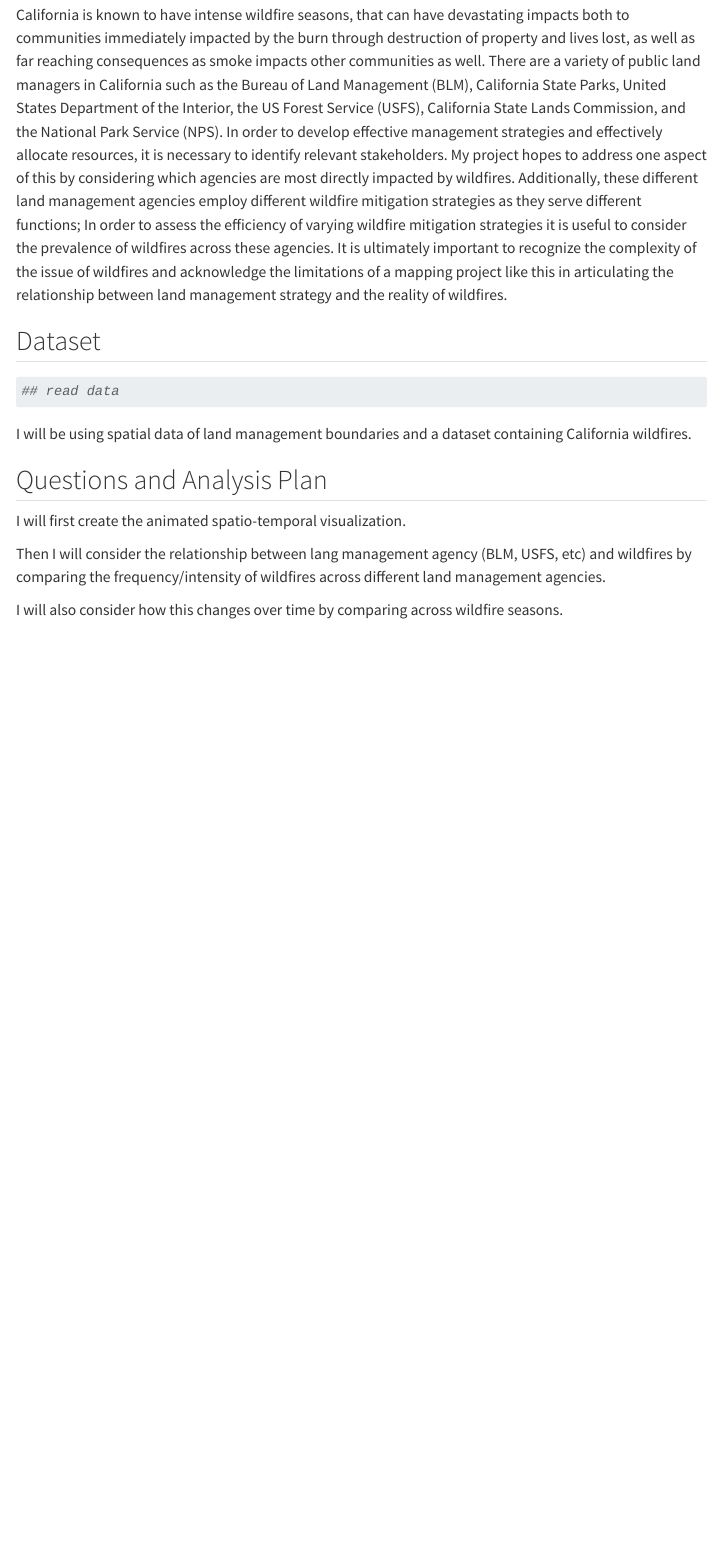
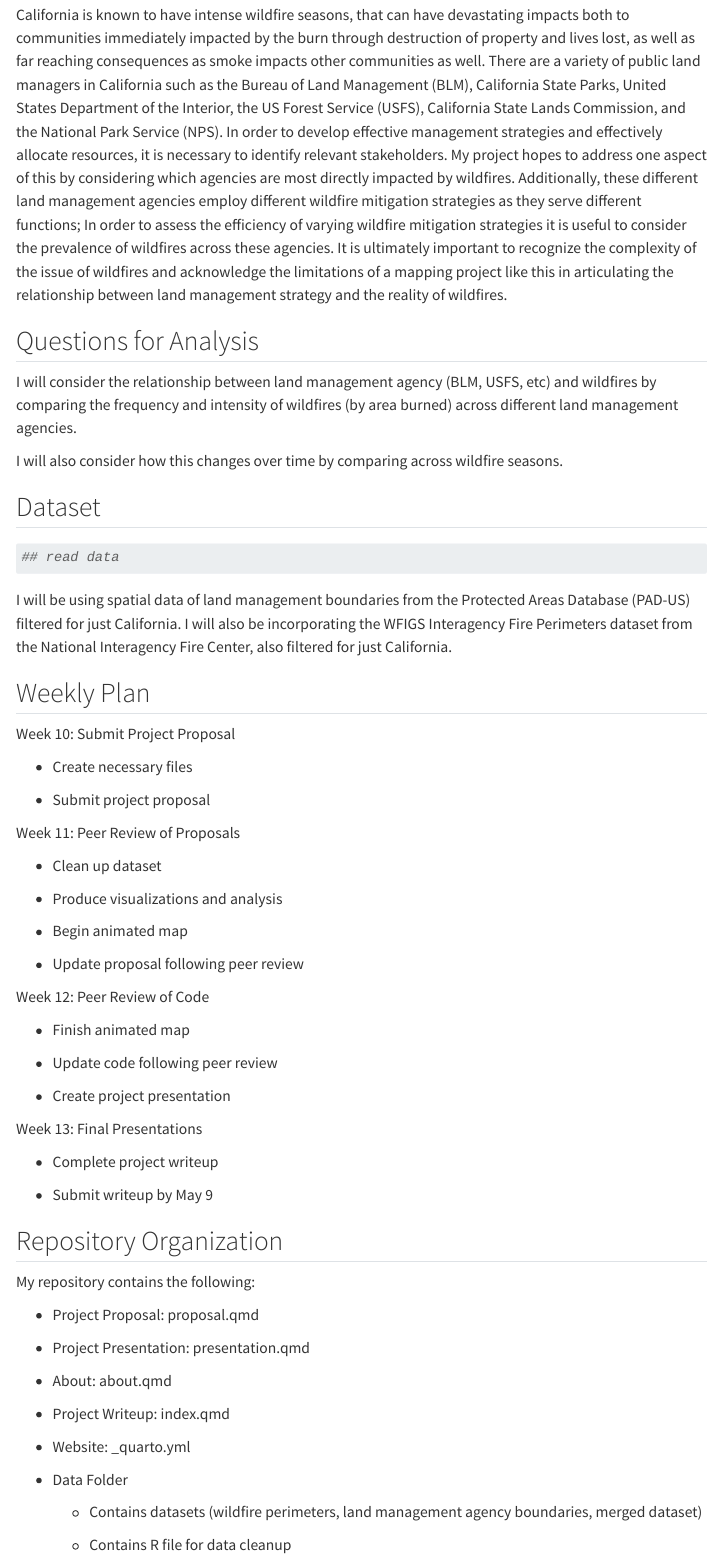
Before and after one commit to math241s24/project-02-kiana, a Quarto document (proposal.qmd): the page in a window 1100 px wide, from 340 px down. Rendered offline with R 4.5, knitr and Pandoc in place of Quarto, with nearby package versions; menus at the side of the page are left out.

Commit message:
proposal update

````diff
--- a/proposal.qmd
+++ b/proposal.qmd
@@ -21,6 +21,12 @@
 \
 California is known to have intense wildfire seasons, that can have devastating impacts both to communities immediately impacted by the burn through destruction of property and lives lost, as well as far reaching consequences as smoke impacts other communities as well. There are a variety of public land managers in California such as the Bureau of Land Management (BLM), California State Parks, United States Department of the Interior, the US Forest Service (USFS), California State Lands Commission, and the National Park Service (NPS). In order to develop effective management strategies and effectively allocate resources, it is necessary to identify relevant stakeholders. My project hopes to address one aspect of this by considering which agencies are most directly impacted by wildfires. Additionally, these different land management agencies employ different wildfire mitigation strategies as they serve different functions; In order to assess the efficiency of varying wildfire mitigation strategies it is useful to consider the prevalence of wildfires across these agencies. It is ultimately important to recognize the complexity of the issue of wildfires and acknowledge the limitations of a mapping project like this in articulating the relationship between land management strategy and the reality of wildfires.
 
+## Questions for Analysis
+
+I will consider the relationship between land management agency (BLM, USFS, etc) and wildfires by comparing the frequency and intensity of wildfires (by area burned) across different land management agencies.
+
+I will also consider how this changes over time by comparing across wildfire seasons.
+
 ## Dataset
 
 ```{r load-data}
@@ -30,12 +36,56 @@
 ## read data
 ```
 
-I will be using spatial data of land management boundaries and a dataset containing California wildfires.
+I will be using spatial data of land management boundaries from the Protected Areas Database (PAD-US) filtered for just California. I will also be incorporating the WFIGS Interagency Fire Perimeters dataset from the National Interagency Fire Center, also filtered for just California.
 
-## Questions and Analysis Plan
+## Weekly Plan
 
-I will first create the animated spatio-temporal visualization.
+Week 10: Submit Project Proposal
 
-Then I will consider the relationship between lang management agency (BLM, USFS, etc) and wildfires by comparing the frequency/intensity of wildfires across different land management agencies.
+-   Create necessary files
 
-I will also consider how this changes over time by comparing across wildfire seasons.
+-   Submit project proposal
+
+Week 11: Peer Review of Proposals
+
+-   Clean up dataset
+
+-   Produce visualizations and analysis
+
+-   Begin animated map
+
+-   Update proposal following peer review
+
+Week 12: Peer Review of Code
+
+-   Finish animated map
+
+-   Update code following peer review
+
+-   Create project presentation
+
+Week 13: Final Presentations
+
+-   Complete project writeup
+
+-   Submit writeup by May 9
+
+## Repository Organization
+
+My repository contains the following:
+
+-   Project Proposal: proposal.qmd
+
+-   Project Presentation: presentation.qmd
+
+-   About: about.qmd
+
+-   Project Writeup: index.qmd
+
+-   Website: \_quarto.yml
+
+-   Data Folder
+
+    -   Contains datasets (wildfire perimeters, land management agency boundaries, merged dataset)
+
+    -   Contains R file for data cleanup
````
Also changed, not shown: about.qmd (+2 -2 lines), Data/README.md, Data/datacleanup.Rmd (added), 1 other file.
